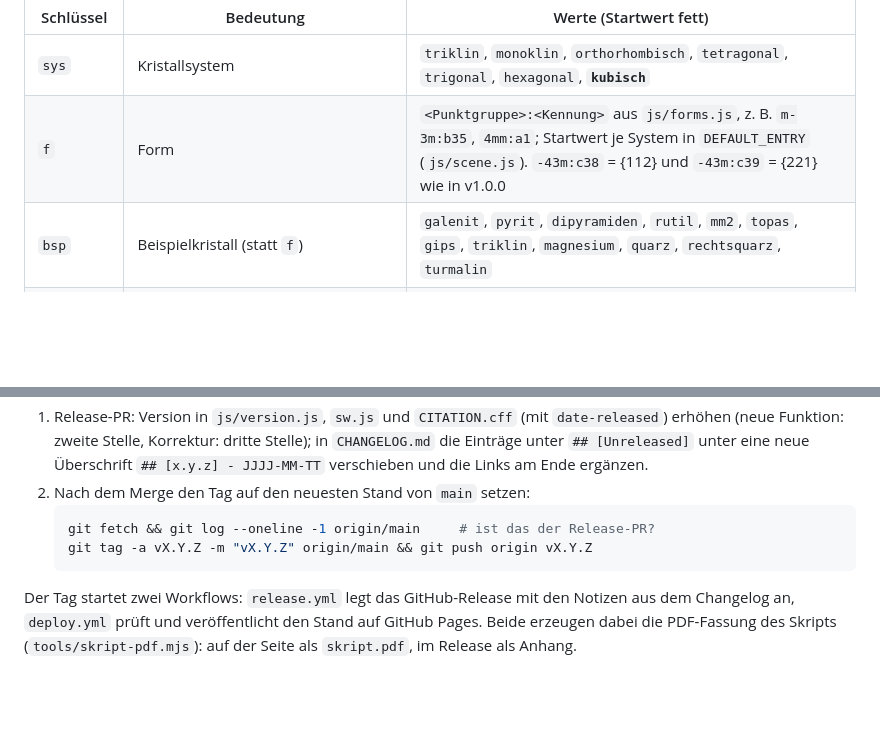
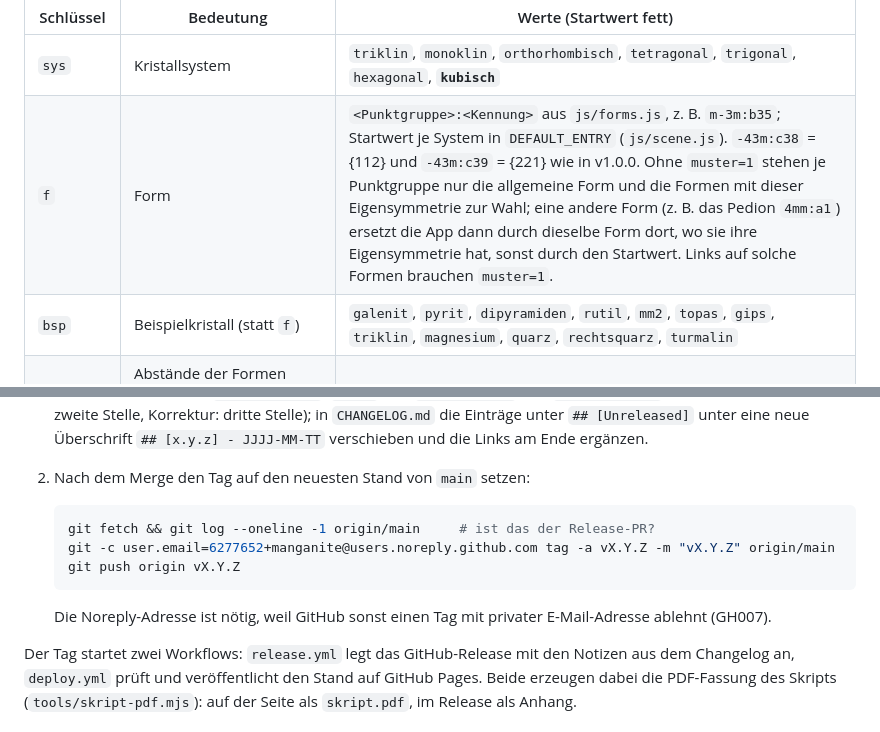
Before and after one commit to manganite/stereography, a Markdown page: README.md, 2 parts joined by grey strips. Drawn GitHub-style; blank space fills up the shorter version.

Commit message:
README: Tag mit der Noreply-Adresse; f-Formen brauchen teils muster=1
Hinweis aus dem Copilot-Review.

Co-Authored-By: Claude Opus 5.5 <noreply@anthropic.com>

````diff
--- a/README.md
+++ b/README.md
@@ -99,7 +99,7 @@ Modus „Kristallformen“ (`m=form`):
 | Schlüssel | Bedeutung | Werte (Startwert fett) |
 |---|---|---|
 | `sys` | Kristallsystem | `triklin`, `monoklin`, `orthorhombisch`, `tetragonal`, `trigonal`, `hexagonal`, **`kubisch`** |
-| `f` | Form | `<Punktgruppe>:<Kennung>` aus `js/forms.js`, z. B. `m-3m:b35`, `4mm:a1`; Startwert je System in `DEFAULT_ENTRY` (`js/scene.js`). `-43m:c38` = {112} und `-43m:c39` = {221} wie in v1.0.0 |
+| `f` | Form | `<Punktgruppe>:<Kennung>` aus `js/forms.js`, z. B. `m-3m:b35`; Startwert je System in `DEFAULT_ENTRY` (`js/scene.js`). `-43m:c38` = {112} und `-43m:c39` = {221} wie in v1.0.0. Ohne `muster=1` stehen je Punktgruppe nur die allgemeine Form und die Formen mit dieser Eigensymmetrie zur Wahl; eine andere Form (z. B. das Pedion `4mm:a1`) ersetzt die App dann durch dieselbe Form dort, wo sie ihre Eigensymmetrie hat, sonst durch den Startwert. Links auf solche Formen brauchen `muster=1`. |
 | `bsp` | Beispielkristall (statt `f`) | `galenit`, `pyrit`, `dipyramiden`, `rutil`, `mm2`, `topas`, `gips`, `triklin`, `magnesium`, `quarz`, `rechtsquarz`, `turmalin` |
 | `ab` | Abstände der Formen eines Beispiels als Faktoren, je Form einer | 0.5–2, z. B. `1,1.2` |
 | `lage` | Projektionsrichtung | kubisch **`001`**, `111`, `110`; sonst **`c`**, `a`, `b` |
@@ -204,8 +204,11 @@ Die App folgt [Semantic Versioning](https://semver.org/lang/de/); Änderungen st
 2. Nach dem Merge den Tag auf den neuesten Stand von `main` setzen:
    ```bash
    git fetch && git log --oneline -1 origin/main     # ist das der Release-PR?
-   git tag -a vX.Y.Z -m "vX.Y.Z" origin/main && git push origin vX.Y.Z
+   git -c user.email=6277652+manganite@users.noreply.github.com tag -a vX.Y.Z -m "vX.Y.Z" origin/main
+   git push origin vX.Y.Z
    ```
+
+   Die Noreply-Adresse ist nötig, weil GitHub sonst einen Tag mit privater E-Mail-Adresse ablehnt (GH007).
 
 Der Tag startet zwei Workflows: `release.yml` legt das GitHub-Release mit den Notizen aus dem Changelog an, `deploy.yml` prüft und veröffentlicht den Stand auf GitHub Pages. Beide erzeugen dabei die PDF-Fassung des Skripts (`tools/skript-pdf.mjs`): auf der Seite als `skript.pdf`, im Release als Anhang.
 
````
